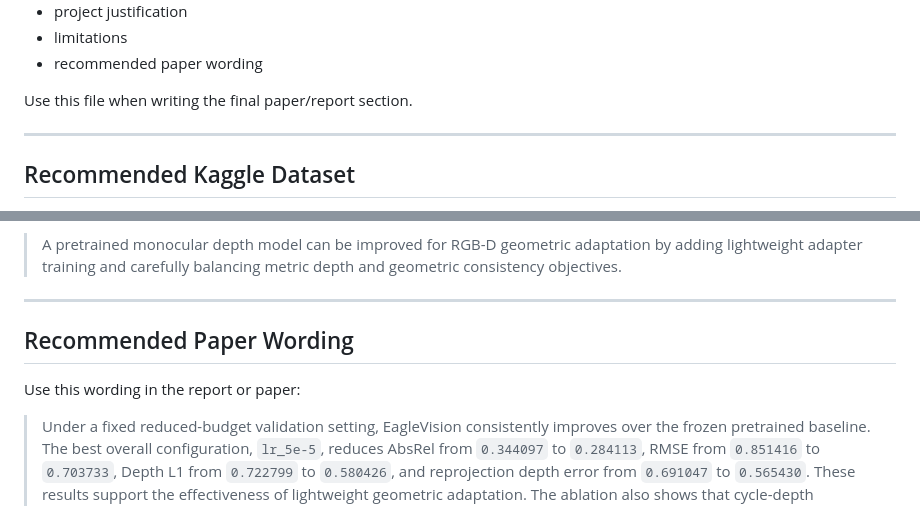
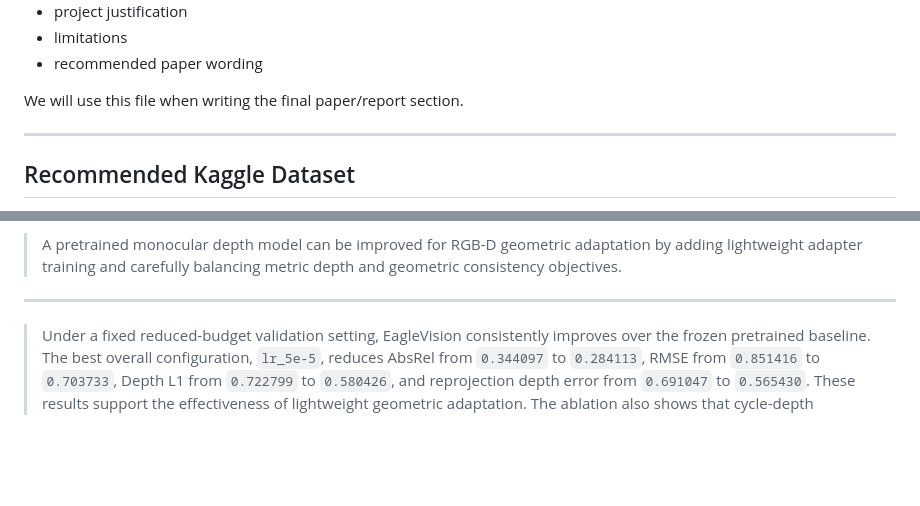
Before and after one commit to alooboii/EagleVision, a Markdown page: notebooks/README.md, 2 parts joined by grey strips. GitHub-like rendering; blank space fills up the shorter version.

```diff
--- a/notebooks/README.md
+++ b/notebooks/README.md
@@ -90,7 +90,7 @@ This file summarizes:
 - limitations
 - recommended paper wording
 
-Use this file when writing the final paper/report section.
+We will use this file when writing the final paper/report section.
 
 ---
 
@@ -423,9 +423,7 @@ The strongest defensible project claim is:
 
 ---
 
-## Recommended Paper Wording
 
-Use this wording in the report or paper:
 
 > Under a fixed reduced-budget validation setting, EagleVision consistently improves over the frozen pretrained baseline. The best overall configuration, `lr_5e-5`, reduces AbsRel from `0.344097` to `0.284113`, RMSE from `0.851416` to `0.703733`, Depth L1 from `0.722799` to `0.580426`, and reprojection depth error from `0.691047` to `0.565430`. These results support the effectiveness of lightweight geometric adaptation. The ablation also shows that cycle-depth consistency must be weighted moderately, since excessive cycle-depth weighting degrades metric depth performance.
 
```
